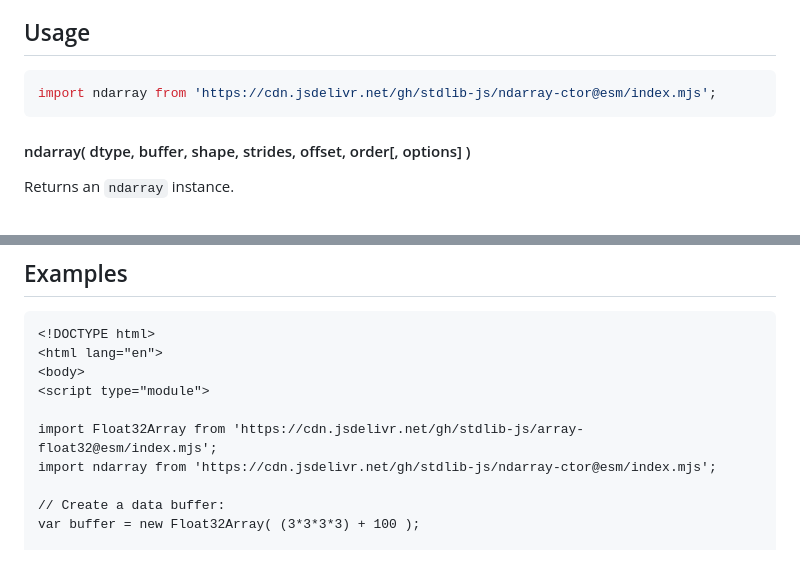
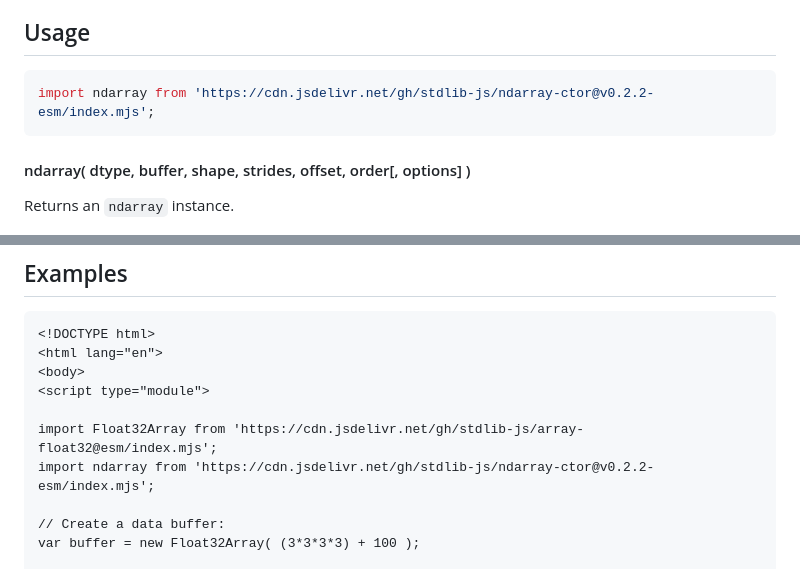
Before and after one commit to stdlib-js/ndarray-ctor, a Markdown page: README.md, 2 parts joined by grey strips. GitHub-like rendering.

Commit message:
Update README.md for ESM bundle v0.2.2

````diff
--- a/README.md
+++ b/README.md
@@ -54,7 +54,7 @@ limitations under the License.
 ## Usage
 
 ```javascript
-import ndarray from 'https://cdn.jsdelivr.net/gh/stdlib-js/ndarray-ctor@esm/index.mjs';
+import ndarray from 'https://cdn.jsdelivr.net/gh/stdlib-js/ndarray-ctor@v0.2.2-esm/index.mjs';
 ```
 
 <a name="main"></a>
@@ -667,7 +667,7 @@ The method does **not** serialize data outside of the buffer region defined by t
 <script type="module">
 
 import Float32Array from 'https://cdn.jsdelivr.net/gh/stdlib-js/array-float32@esm/index.mjs';
-import ndarray from 'https://cdn.jsdelivr.net/gh/stdlib-js/ndarray-ctor@esm/index.mjs';
+import ndarray from 'https://cdn.jsdelivr.net/gh/stdlib-js/ndarray-ctor@v0.2.2-esm/index.mjs';
 
 // Create a data buffer:
 var buffer = new Float32Array( (3*3*3*3) + 100 );
````
